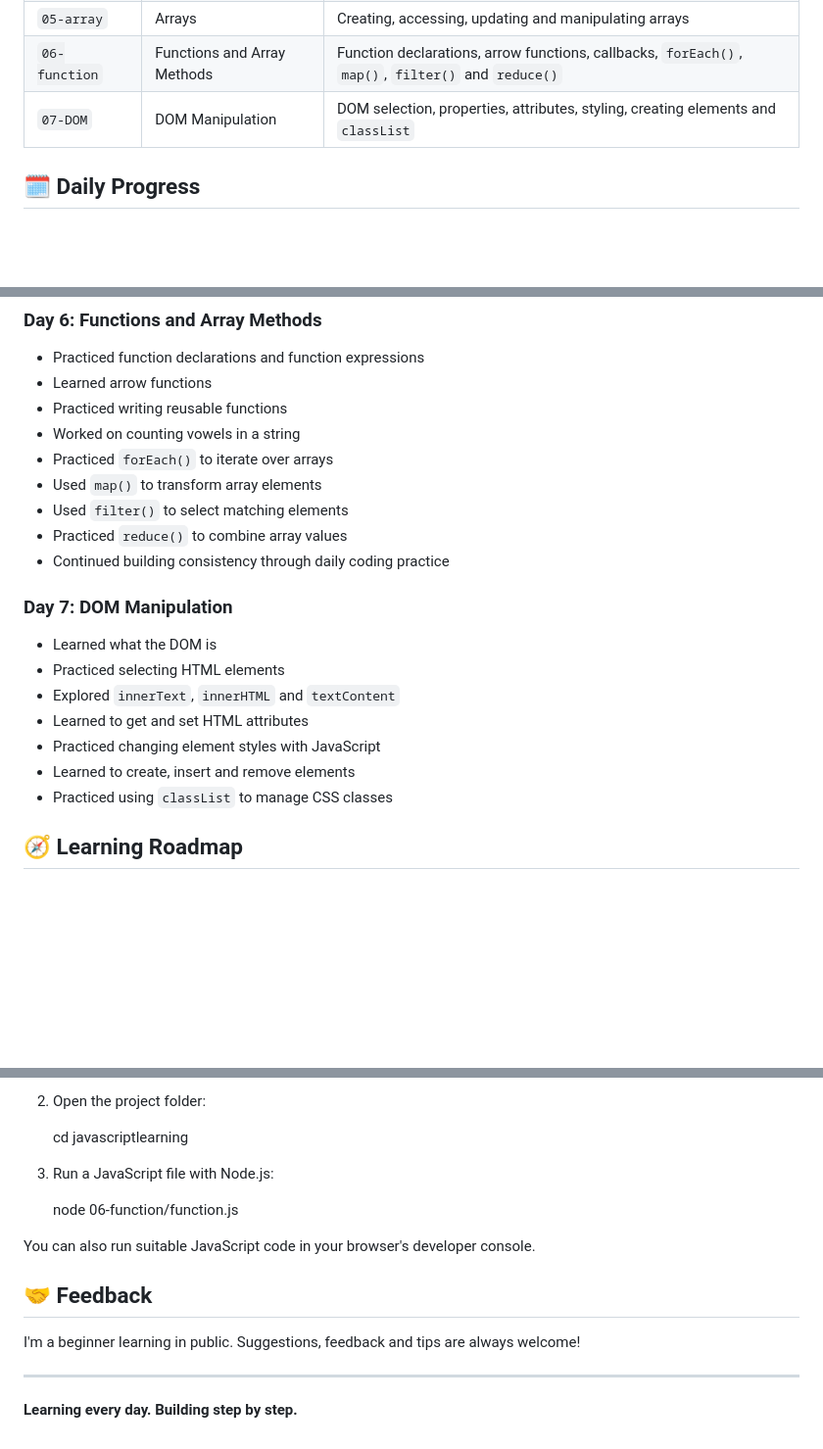
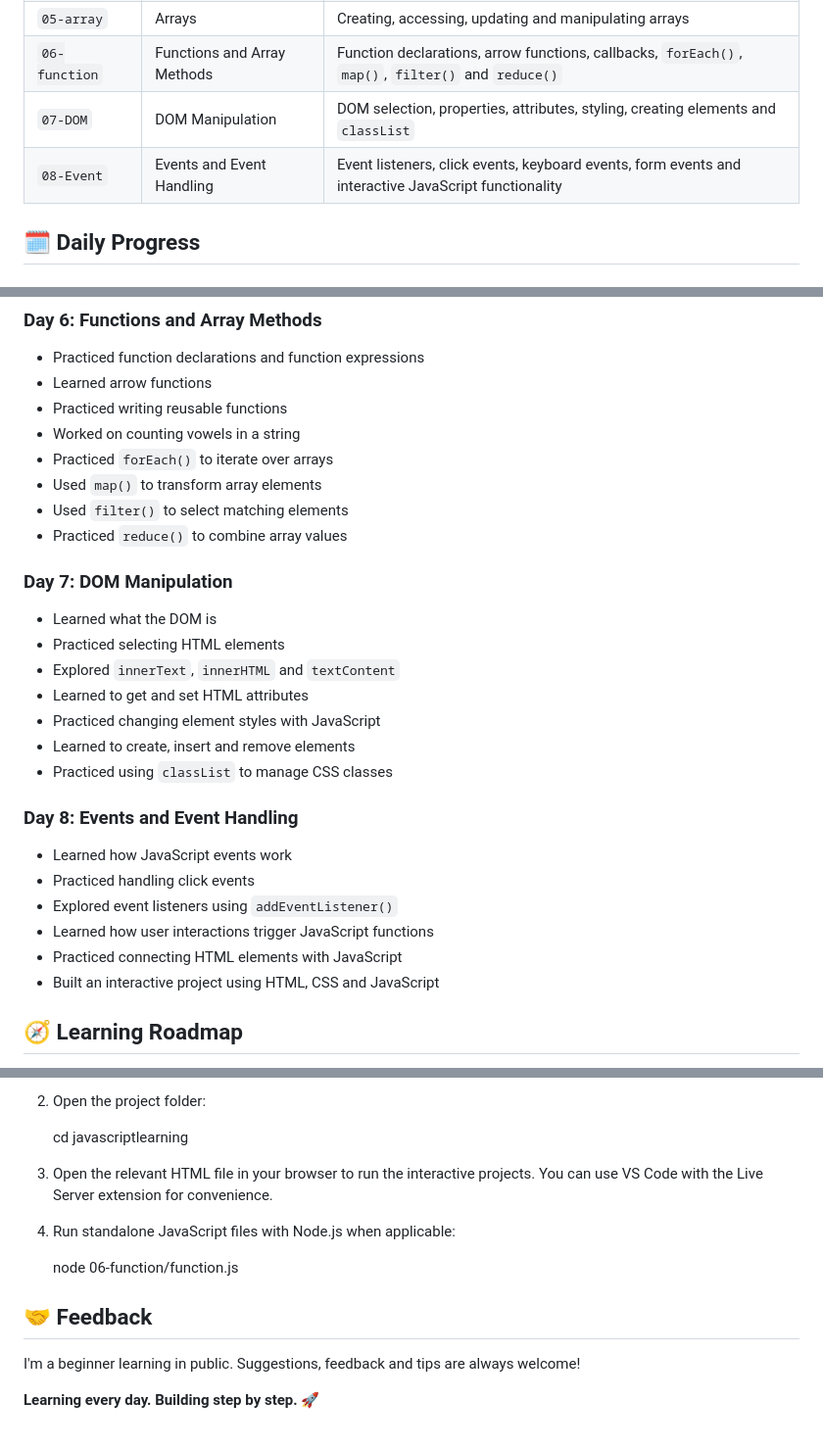
Before and after one commit to karandange-code/javascriptlearning, a Markdown page: README.md, 3 parts joined by grey strips. Shown at 98% size. GitHub-like rendering; blank space fills up the shorter version.

Commit message:
Update README with Day 8 Events

```diff
--- a/README.md
+++ b/README.md
@@ -15,6 +16,7 @@ This repository documents my daily JavaScript learning journey. I'm learning ste
 | `05-array` | Arrays | Creating, accessing, updating and manipulating arrays |
 | `06-function` | Functions and Array Methods | Function declarations, arrow functions, callbacks, `forEach()`, `map()`, `filter()` and `reduce()` |
 | `07-DOM` | DOM Manipulation | DOM selection, properties, attributes, styling, creating elements and `classList` |
+| `08-Event` | Events and Event Handling | Event listeners, click events, keyboard events, form events and interactive JavaScript functionality |
 
 ## 🗓️ Daily Progress
 
@@ -53,7 +55,6 @@ This repository documents my daily JavaScript learning journey. I'm learning ste
 - Used `map()` to transform array elements
 - Used `filter()` to select matching elements
 - Practiced `reduce()` to combine array values
-- Continued building consistency through daily coding practice
 
 ### Day 7: DOM Manipulation
 - Learned what the DOM is
@@ -63,6 +64,14 @@ This repository documents my daily JavaScript learning journey. I'm learning ste
 - Practiced changing element styles with JavaScript
 - Learned to create, insert and remove elements
 - Practiced using `classList` to manage CSS classes
+
+### Day 8: Events and Event Handling
+- Learned how JavaScript events work
+- Practiced handling click events
+- Explored event listeners using `addEventListener()`
+- Learned how user interactions trigger JavaScript functions
+- Practiced connecting HTML elements with JavaScript
+- Built an interactive project using HTML, CSS and JavaScript
 
 ## 🧭 Learning Roadmap
 
@@ -101,18 +110,18 @@ This repository documents my daily JavaScript learning journey. I'm learning ste
    cd javascriptlearning
 
 
-3. Run a JavaScript file with Node.js:
+3. Open the relevant HTML file in your browser to run the interactive projects. You can use VS Code with the Live Server extension for convenience.
+
+4. Run standalone JavaScript files with Node.js when applicable:
 
 
    node 06-function/function.js
 
 
-You can also run suitable JavaScript code in your browser's developer console.
-
 ## 🤝 Feedback
 
 I'm a beginner learning in public. Suggestions, feedback and tips are always welcome!
 
----
 
-**Learning every day. Building step by step.**
+
+**Learning every day. Building step by step. 🚀**
```
Also changed, not shown: other parts of README.md (+1 -0 lines).
